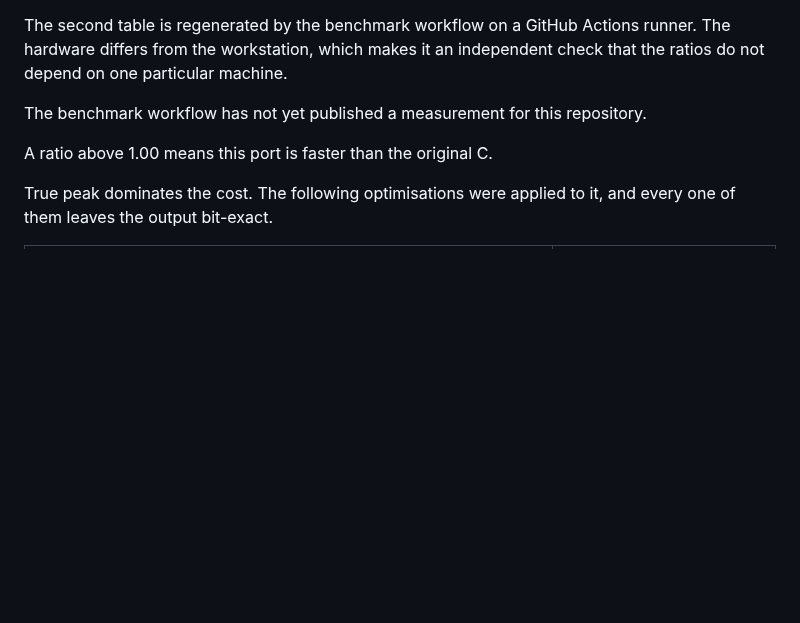
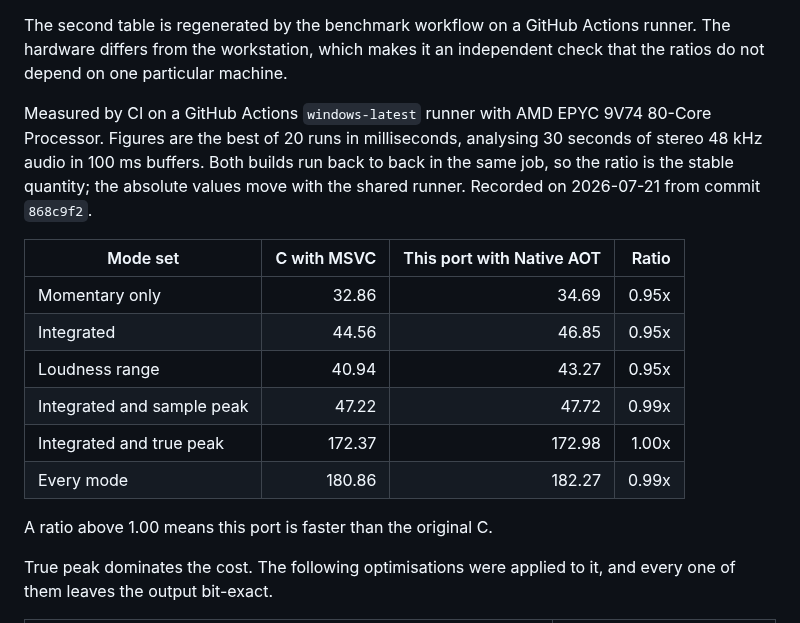
Before and after one commit to routersys/R128Net, a Markdown page: README.md, the part around the change. Drawn GitHub-style; blank space fills up the shorter version.

```diff
--- a/README.md
+++ b/README.md
@@ -157,7 +157,16 @@ The second table is regenerated by the benchmark workflow on a GitHub Actions ru
 
 <!-- BENCHMARK:CI:BEGIN -->
 
-The benchmark workflow has not yet published a measurement for this repository.
+Measured by CI on a GitHub Actions `windows-latest` runner with AMD EPYC 9V74 80-Core Processor. Figures are the best of 20 runs in milliseconds, analysing 30 seconds of stereo 48 kHz audio in 100 ms buffers. Both builds run back to back in the same job, so the ratio is the stable quantity; the absolute values move with the shared runner. Recorded on 2026-07-21 from commit `868c9f2`.
+
+| Mode set | C with MSVC | This port with Native AOT | Ratio |
+|---|---:|---:|---:|
+| Momentary only | 32.86 | 34.69 | 0.95x |
+| Integrated | 44.56 | 46.85 | 0.95x |
+| Loudness range | 40.94 | 43.27 | 0.95x |
+| Integrated and sample peak | 47.22 | 47.72 | 0.99x |
+| Integrated and true peak | 172.37 | 172.98 | 1.00x |
+| Every mode | 180.86 | 182.27 | 0.99x |
 
 <!-- BENCHMARK:CI:END -->
 
```
Also changed, not shown: README.ja.md (+10 -1 lines).
